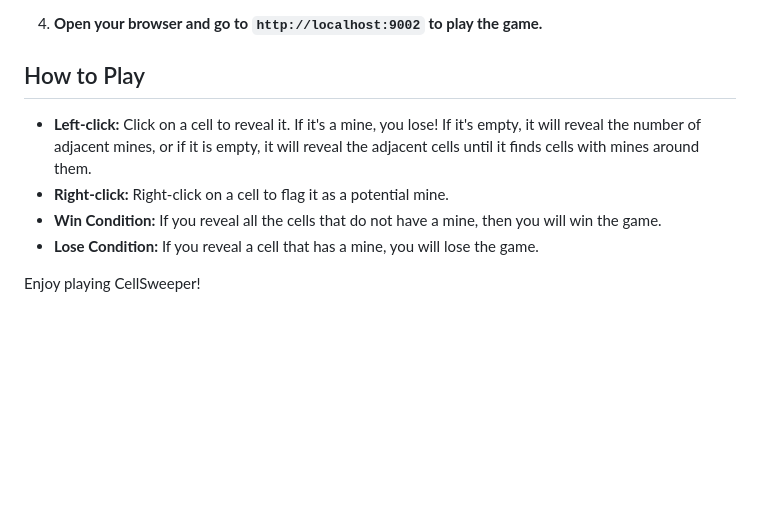
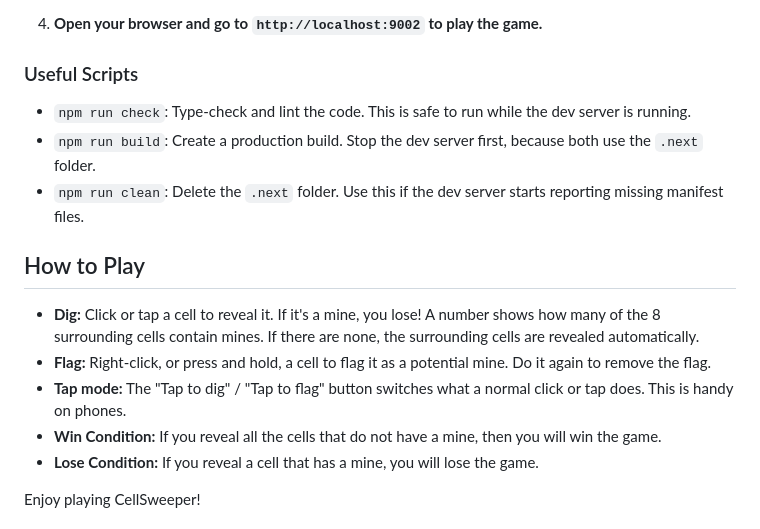
Before and after one commit to fancellu/cellsweeper-nextjs, a Markdown page: README.md, the part around one of its changes. GitHub-like rendering; blank space fills up the shorter version.

```diff
--- a/README.md
+++ b/README.md
@@ -41,10 +55,17 @@ CellSweeper is a classic Minesweeper-like game implemented using Next.js and Typ
 
 4.  **Open your browser and go to `http://localhost:9002` to play the game.**
 
+### Useful Scripts
+
+*   `npm run check`: Type-check and lint the code. This is safe to run while the dev server is running.
+*   `npm run build`: Create a production build. Stop the dev server first, because both use the `.next` folder.
+*   `npm run clean`: Delete the `.next` folder. Use this if the dev server starts reporting missing manifest files.
+
 ## How to Play
 
-*   **Left-click:** Click on a cell to reveal it. If it's a mine, you lose! If it's empty, it will reveal the number of adjacent mines, or if it is empty, it will reveal the adjacent cells until it finds cells with mines around them.
-*   **Right-click:** Right-click on a cell to flag it as a potential mine.
+*   **Dig:** Click or tap a cell to reveal it. If it's a mine, you lose! A number shows how many of the 8 surrounding cells contain mines. If there are none, the surrounding cells are revealed automatically.
+*   **Flag:** Right-click, or press and hold, a cell to flag it as a potential mine. Do it again to remove the flag.
+*   **Tap mode:** The "Tap to dig" / "Tap to flag" button switches what a normal click or tap does. This is handy on phones.
 *   **Win Condition:** If you reveal all the cells that do not have a mine, then you will win the game.
 *   **Lose Condition:** If you reveal a cell that has a mine, you will lose the game.
 
```
Also changed, not shown: other parts of README.md (+21 -7 lines), img.png, 10 other files.
